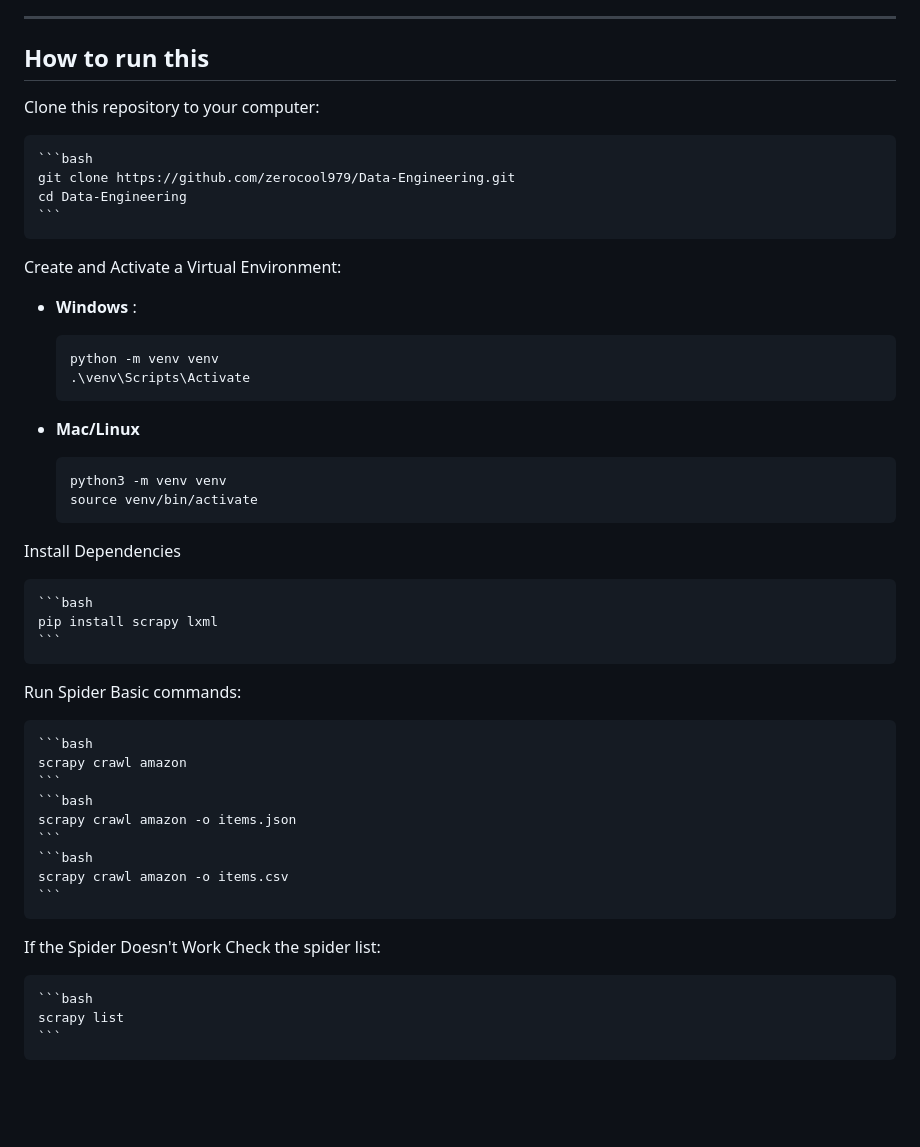
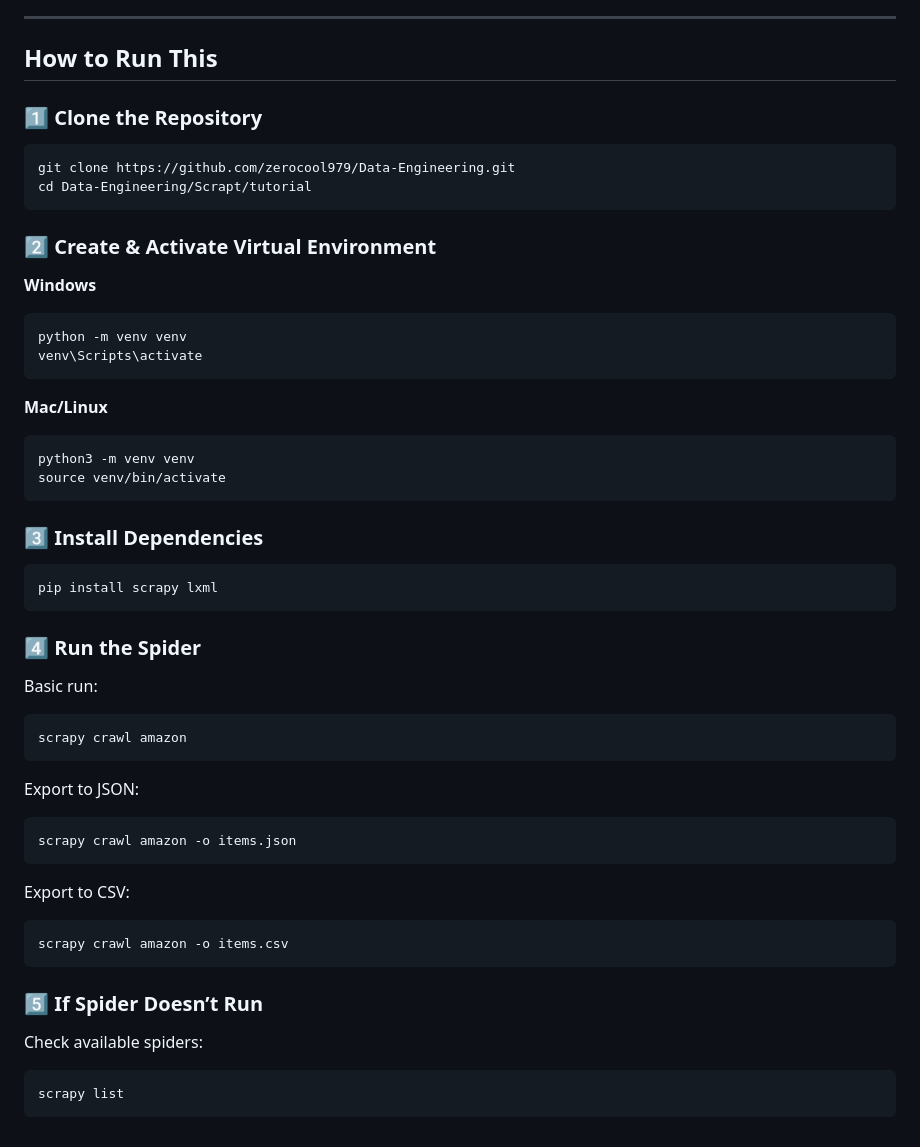
Before and after one commit to zerocool979/Data-Engineering, a Markdown page: README.md, the part around the change. GitHub-like rendering; blank space fills up the shorter version.

`````diff
--- a/README.md
+++ b/README.md
@@ -27,52 +27,60 @@ In this small Scrapy project, `scrapy.cfg` is the root config file that tells Sc
 
 ---
 
-## How to run this
+## How to Run This
 
-Clone this repository to your computer:
+### 1️⃣ Clone the Repository
+```bash
+git clone https://github.com/zerocool979/Data-Engineering.git
+cd Data-Engineering/Scrapt/tutorial
+````
 
-    ```bash
-    git clone https://github.com/zerocool979/Data-Engineering.git
-    cd Data-Engineering
-    ```
+### 2️⃣ Create & Activate Virtual Environment
 
-Create and Activate a Virtual Environment:
+**Windows**
 
-  - **Windows** :
+```bash
+python -m venv venv
+venv\Scripts\activate
+```
 
-    ```bash
-    python -m venv venv
-    .\venv\Scripts\Activate
-    ```
+**Mac/Linux**
 
-  - **Mac/Linux**
+```bash
+python3 -m venv venv
+source venv/bin/activate
+```
 
-    ```bash
-    python3 -m venv venv
-    source venv/bin/activate
-    ```
+### 3️⃣ Install Dependencies
 
-Install Dependencies
+```bash
+pip install scrapy lxml
+```
 
-    ```bash
-    pip install scrapy lxml
-    ```
+### 4️⃣ Run the Spider
 
-Run Spider Basic commands:
+Basic run:
 
-    ```bash
-    scrapy crawl amazon
-    ```
-    ```bash
-    scrapy crawl amazon -o items.json
-    ```
-    ```bash
-    scrapy crawl amazon -o items.csv
-    ```
+```bash
+scrapy crawl amazon
+```
 
-If the Spider Doesn't Work
-Check the spider list:
+Export to JSON:
 
-    ```bash
-    scrapy list
-    ```
+```bash
+scrapy crawl amazon -o items.json
+```
+
+Export to CSV:
+
+```bash
+scrapy crawl amazon -o items.csv
+```
+
+### 5️⃣ If Spider Doesn’t Run
+
+Check available spiders:
+
+```bash
+scrapy list
+```
`````
